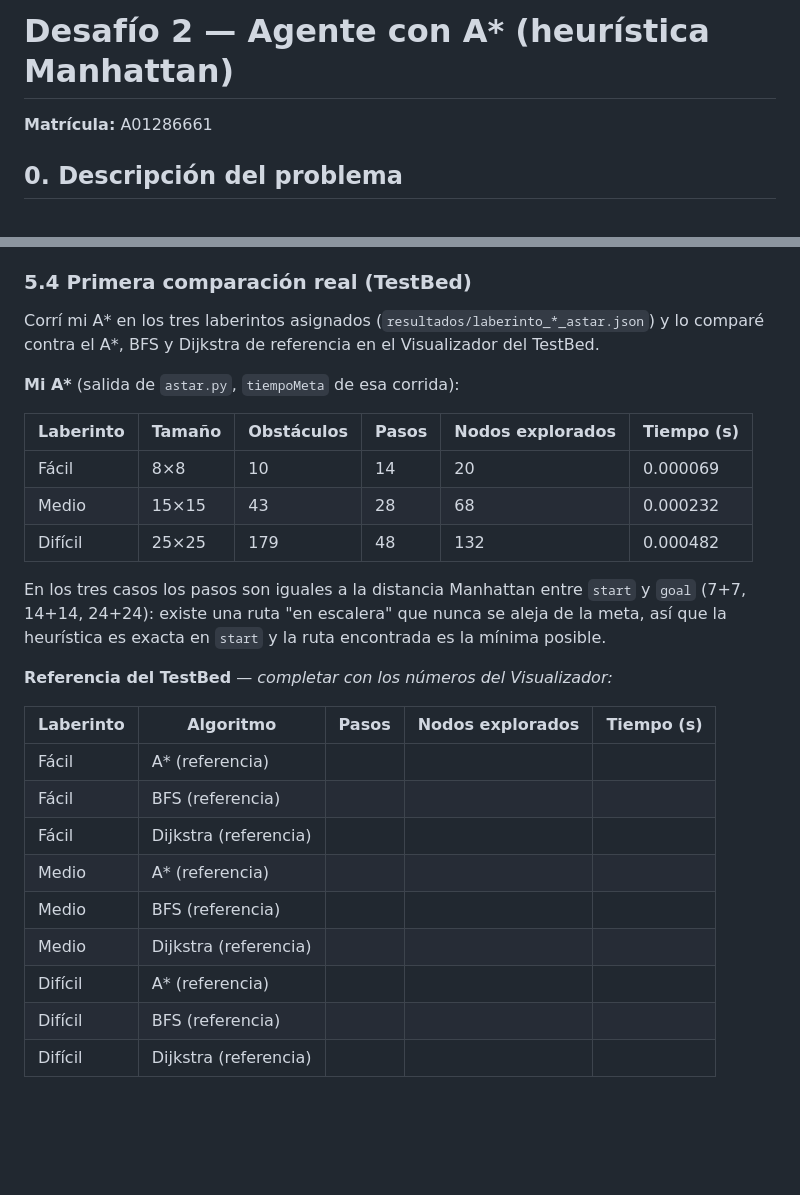
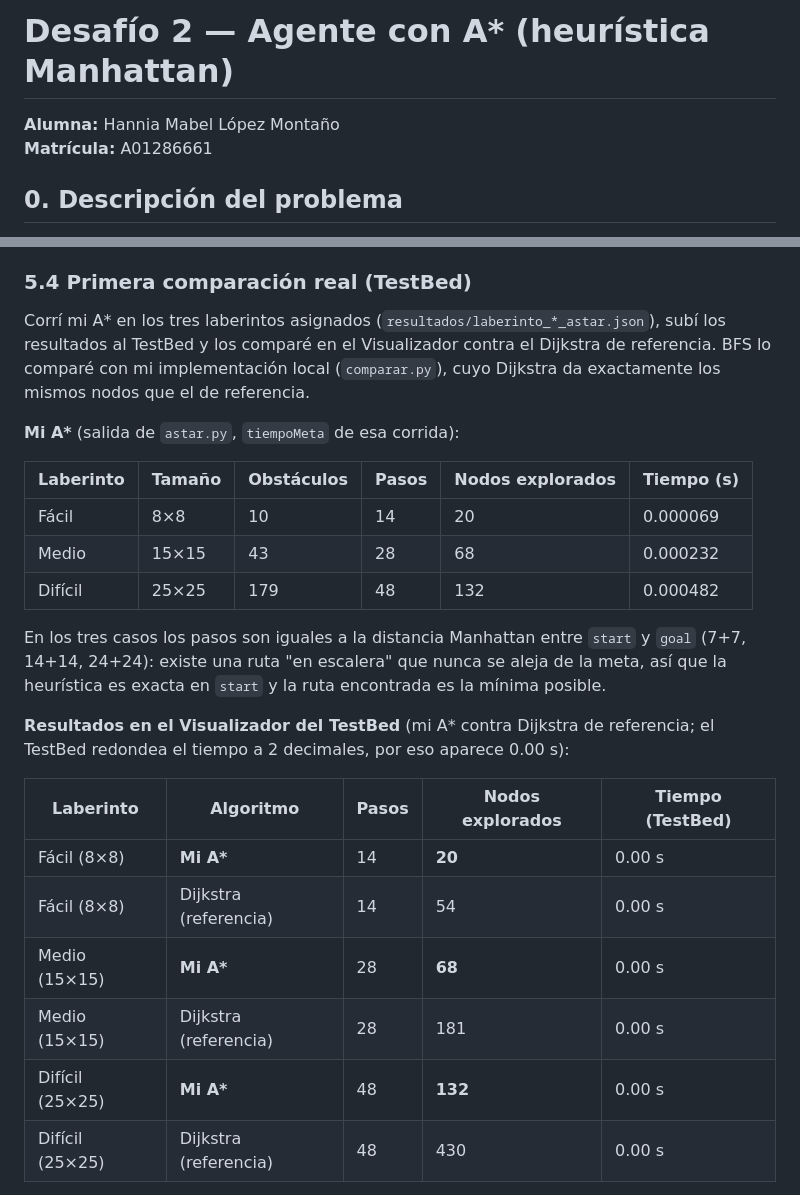
Before and after one commit to max-lopzzz/A01286661-d2, a Markdown page: DISENO.md, 2 parts joined by grey strips. Rendered like a GitHub page; blank space fills up the shorter version.

```diff
--- a/DISENO.md
+++ b/DISENO.md
@@ -1,5 +1,6 @@
 # Desafío 2 — Agente con A* (heurística Manhattan)
 
+**Alumna:** Hannia Mabel López Montaño
 **Matrícula:** A01286661
 
 ## 0. Descripción del problema
@@ -183,7 +184,7 @@ Principalmente **tasa de éxito**, **razón de optimalidad** (`pasos/óptimo`),
 
 ### 5.4 Primera comparación real (TestBed)
 
-Corrí mi A\* en los tres laberintos asignados (`resultados/laberinto_*_astar.json`) y lo comparé contra el A\*, BFS y Dijkstra de referencia en el Visualizador del TestBed.
+Corrí mi A\* en los tres laberintos asignados (`resultados/laberinto_*_astar.json`), subí los resultados al TestBed y los comparé en el Visualizador contra el Dijkstra de referencia. BFS lo comparé con mi implementación local (`comparar.py`), cuyo Dijkstra da exactamente los mismos nodos que el de referencia.
 
 **Mi A\*** (salida de `astar.py`, `tiempoMeta` de esa corrida):
 
@@ -195,17 +196,14 @@ Corrí mi A\* en los tres laberintos asignados (`resultados/laberinto_*_astar.js
 
 En los tres casos los pasos son iguales a la distancia Manhattan entre `start` y `goal` (7+7, 14+14, 24+24): existe una ruta "en escalera" que nunca se aleja de la meta, así que la heurística es exacta en `start` y la ruta encontrada es la mínima posible.
 
-**Referencia del TestBed** — *completar con los números del Visualizador:*
+**Resultados en el Visualizador del TestBed** (mi A\* contra Dijkstra de referencia; el TestBed redondea el tiempo a 2 decimales, por eso aparece 0.00 s):
 
-| Laberinto | Algoritmo | Pasos | Nodos explorados | Tiempo (s) |
+| Laberinto | Algoritmo | Pasos | Nodos explorados | Tiempo (TestBed) |
 |---|---|---|---|---|
-| Fácil | A\* (referencia) | | | |
-| Fácil | BFS (referencia) | | | |
-| Fácil | Dijkstra (referencia) | | | |
-| Medio | A\* (referencia) | | | |
-| Medio | BFS (referencia) | | | |
-| Medio | Dijkstra (referencia) | | | |
-| Difícil | A\* (referencia) | | | |
-| Difícil | BFS (referencia) | | | |
-| Difícil | Dijkstra (referencia) | | | |
+| Fácil (8×8) | **Mi A\*** | 14 | **20** | 0.00 s |
+| Fácil (8×8) | Dijkstra (referencia) | 14 | 54 | 0.00 s |
+| Medio (15×15) | **Mi A\*** | 28 | **68** | 0.00 s |
+| Medio (15×15) | Dijkstra (referencia) | 28 | 181 | 0.00 s |
+| Difícil (25×25) | **Mi A\*** | 48 | **132** | 0.00 s |
+| Difícil (25×25) | Dijkstra (referencia) | 48 | 430 | 0.00 s |
 
```
Also changed, not shown: other parts of DISENO.md (+15 -1 lines), capturas/testbed_facil.png (added), capturas/testbed_medio.png (added), 5 other files.
